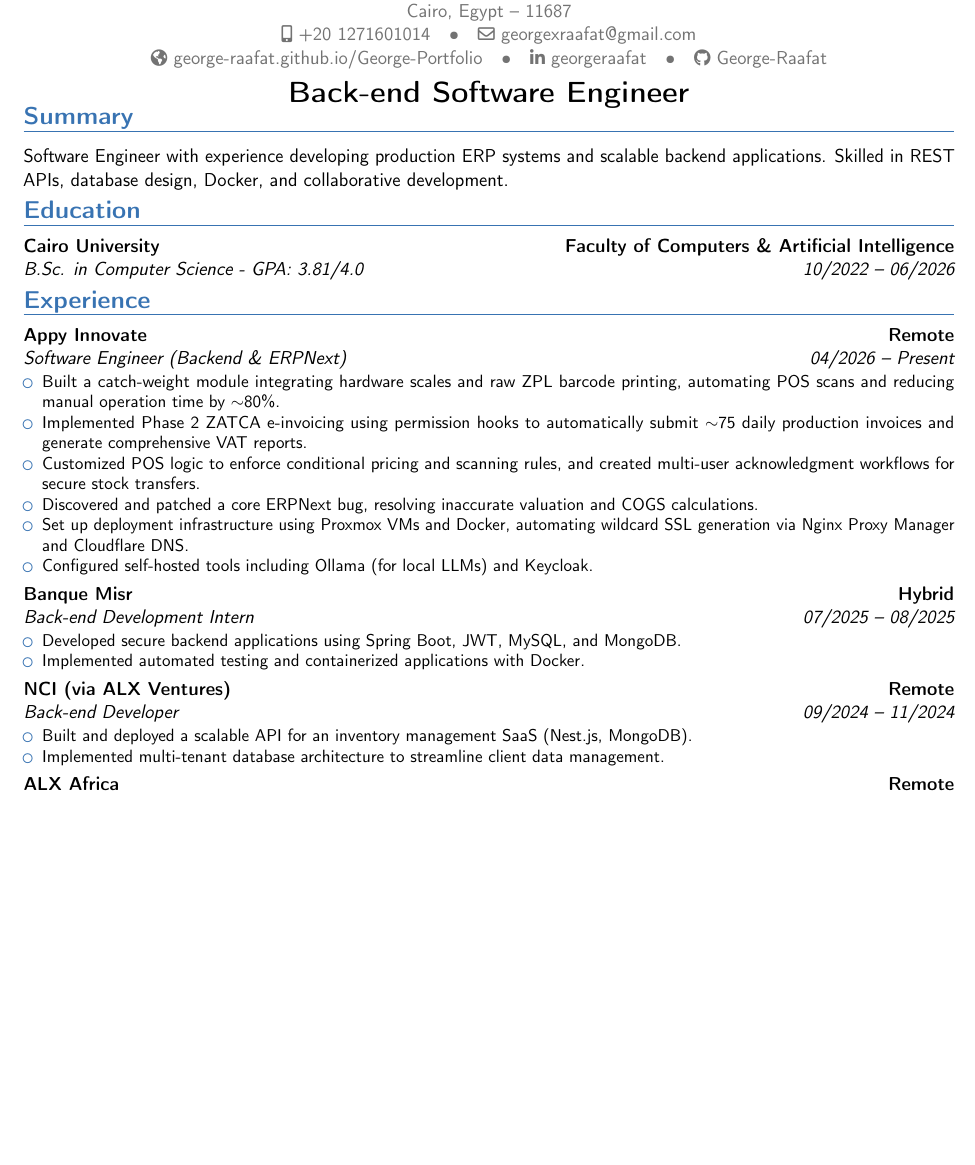
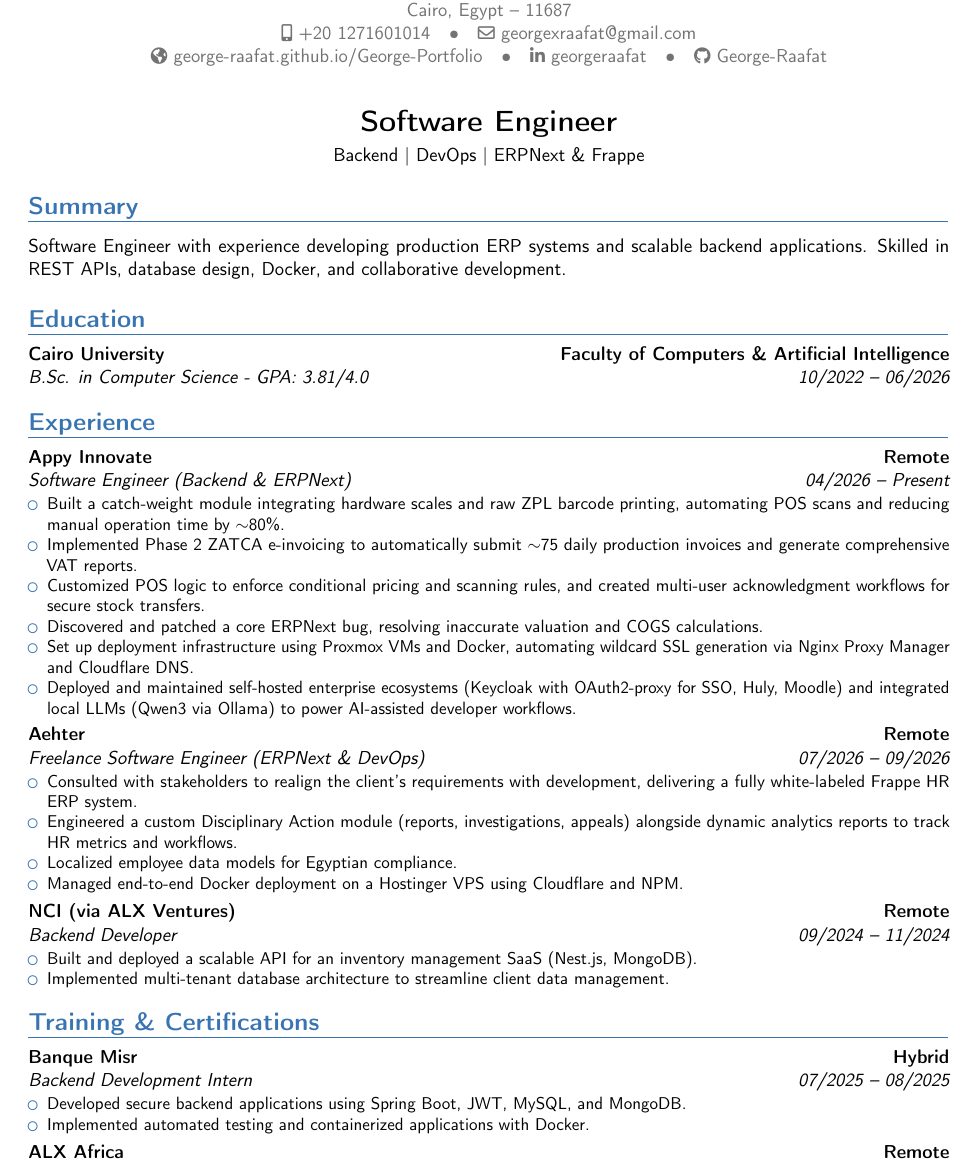
Before and after one commit to George-Raafat/George-Raafat, a LaTeX CV (Resume/George-Resume.tex): part of the page before the commit and part of page 1 of 2 after it, cut so that both start at the same text, the shorter picture padded with empty space. Compiled offline with pdfLaTeX.

Commit message:
Refactor resume: update formatting, enhance title and experience sections, and add training & certifications for clarity and detail

```diff
--- a/Resume/George-Resume.tex
+++ b/Resume/George-Resume.tex
@@ -4,7 +4,9 @@
 \moderncvcolor{blue}
 \moderncvstyle{banking}
 
-\usepackage[margin=0.9cm]{geometry}
+\usepackage[margin=1cm]{geometry}
+
+\nopagenumbers
 
 \colorlet{firstnamecolor}{color1}
 \colorlet{familynamecolor}{color1}
@@ -23,52 +25,66 @@
 
 \makecvtitle
 
-\vspace{-2.7em}
+\vspace{-1.5em}
 
 \begin{center}
-{\LARGE \textbf{Back-end Software Engineer}}
+{\LARGE \textbf{Software Engineer}}\\[0.35em]
+{\normalsize
+Backend \textbar{}
+DevOps \textbar{}
+ERPNext \& Frappe
+}
 \end{center}
 
-\vspace{-2.3em}
+\vspace{-1em}
 %------------------------------------------------------------------------------
 \section{Summary}
 Software Engineer with experience developing production ERP systems and scalable backend applications. Skilled in REST APIs, database design, Docker, and collaborative development.
 
-\vspace{-1em}
 %------------------------------------------------------------------------------
 \section{Education}
 \cventry{10/2022 -- 06/2026}{B.Sc. in Computer Science - GPA: 3.81/4.0}{Cairo University}{Faculty of Computers \& Artificial Intelligence}{}{}
 
-\vspace{-1em}
 %------------------------------------------------------------------------------
 \section{Experience}
 
 \cventry{04/2026 -- Present}{Software Engineer (Backend \& ERPNext)}{Appy Innovate}{Remote}{}{
 \begin{itemize}
 \item Built a catch-weight module integrating hardware scales and raw ZPL barcode printing, automating POS scans and reducing manual operation time by $\sim$80\%.
-\item Implemented Phase 2 ZATCA e-invoicing using permission hooks to automatically submit $\sim$75 daily production invoices and generate comprehensive VAT reports.
+\item Implemented Phase 2 ZATCA e-invoicing to automatically submit $\sim$75 daily production invoices and generate comprehensive VAT reports.
 \item Customized POS logic to enforce conditional pricing and scanning rules, and created multi-user acknowledgment workflows for secure stock transfers.
 \item Discovered and patched a core ERPNext bug, resolving inaccurate valuation and COGS calculations.
 \item Set up deployment infrastructure using Proxmox VMs and Docker, automating wildcard SSL generation via Nginx Proxy Manager and Cloudflare DNS.
-\item Configured self-hosted tools including Ollama (for local LLMs) and Keycloak.
+\item Deployed and maintained self-hosted enterprise ecosystems (Keycloak with OAuth2-proxy for SSO, Huly, Moodle) and integrated local LLMs (Qwen3 via Ollama) to power AI-assisted developer workflows.
 \end{itemize}
 }
 
-\cventry{07/2025 -- 08/2025}{Back-end Development Intern}{Banque Misr}{Hybrid}{}{
+\cventry{07/2026 -- 09/2026}{Freelance Software Engineer (ERPNext \& DevOps)}{Aehter}{Remote}{}{
+\begin{itemize}
+\item Consulted with stakeholders to realign the client's requirements with development, delivering a fully white-labeled Frappe HR ERP system.
+\item Engineered a custom Disciplinary Action module (reports, investigations, appeals) alongside dynamic analytics reports to track HR metrics and workflows.
+\item Localized employee data models for Egyptian compliance.
+\item Managed end-to-end Docker deployment on a Hostinger VPS using Cloudflare and NPM.
+\end{itemize}}
+
+\cventry{09/2024 -- 11/2024}{Backend Developer}{NCI (via ALX Ventures)}{Remote}{}{
+\begin{itemize}
+  \item Built and deployed a scalable API for an inventory management SaaS (Nest.js, MongoDB).
+  \item Implemented multi-tenant database architecture to streamline client data management.
+\end{itemize}}
+
+%------------------------------------------------------------------------------
+\section{Training \& Certifications}
+
+\cventry{07/2025 -- 08/2025}{Backend Development Intern}{Banque Misr}{Hybrid}{}{
 \begin{itemize}
 \item Developed secure backend applications using Spring Boot, JWT, MySQL, and MongoDB.
 \item Implemented automated testing and containerized applications with Docker.
 \end{itemize}}
 
-\cventry{09/2024 -- 11/2024}{Back-end Developer}{NCI (via ALX Ventures)}{Remote}{}{
-\begin{itemize}
-  \item Built and deployed a scalable API for an inventory management SaaS (Nest.js, MongoDB).
-  \item Implemented multi-tenant database architecture to streamline client data management.
-\end{itemize}}
-
 \cventry{02/2023 -- 04/2024}{Software Engineering Intern}{ALX Africa}{Remote}{}{
 \begin{itemize}
-\item Completed a 12-month software engineering program specializing in back-end development.
+\item Completed a 12-month software engineering program specializing in backend development.
 \item Developed full-stack web applications while designing relational and NoSQL databases using modern backend frameworks.
 \item Applied Linux, Git, agile workflows, and test-driven development in collaborative software projects.
 \end{itemize}}
```
Also changed, not shown: Resume/George-Resume.tex (2 more changed lines).
